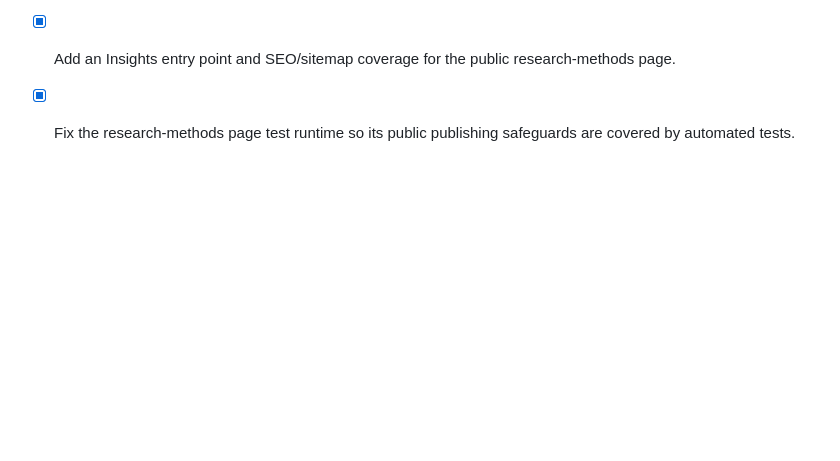
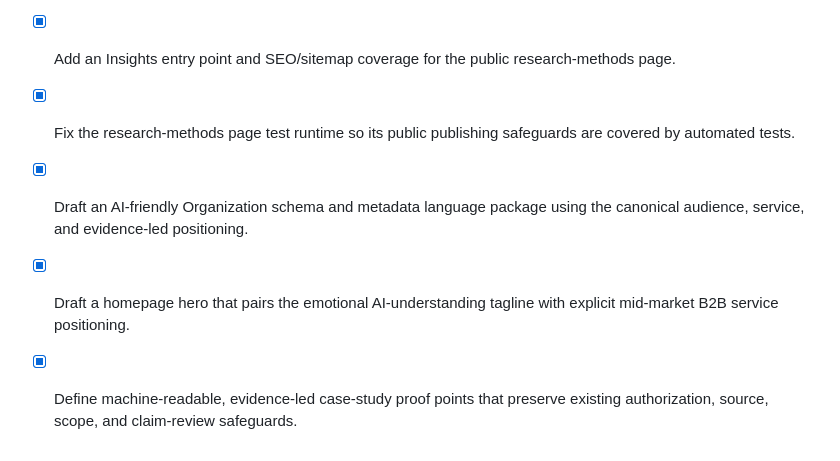
Before and after one commit to Coreweaver-Labs-Inc/geo-made-simple, a Markdown page: todo.md, the part around the change. Drawn GitHub-style; blank space fills up the shorter version.

```diff
--- a/todo.md
+++ b/todo.md
@@ -101,3 +101,6 @@
 - [x] Add a public research-methods page that explains the source, authorship, claim-review, and correction standards without inventing research findings.
 - [x] Add an Insights entry point and SEO/sitemap coverage for the public research-methods page.
 - [x] Fix the research-methods page test runtime so its public publishing safeguards are covered by automated tests.
+- [x] Draft an AI-friendly Organization schema and metadata language package using the canonical audience, service, and evidence-led positioning.
+- [x] Draft a homepage hero that pairs the emotional AI-understanding tagline with explicit mid-market B2B service positioning.
+- [x] Define machine-readable, evidence-led case-study proof points that preserve existing authorization, source, scope, and claim-review safeguards.
```
Also changed, not shown: ai-friendly-positioning-package.md (added, +234 -0 lines), validation.md (+2 -0 lines).
